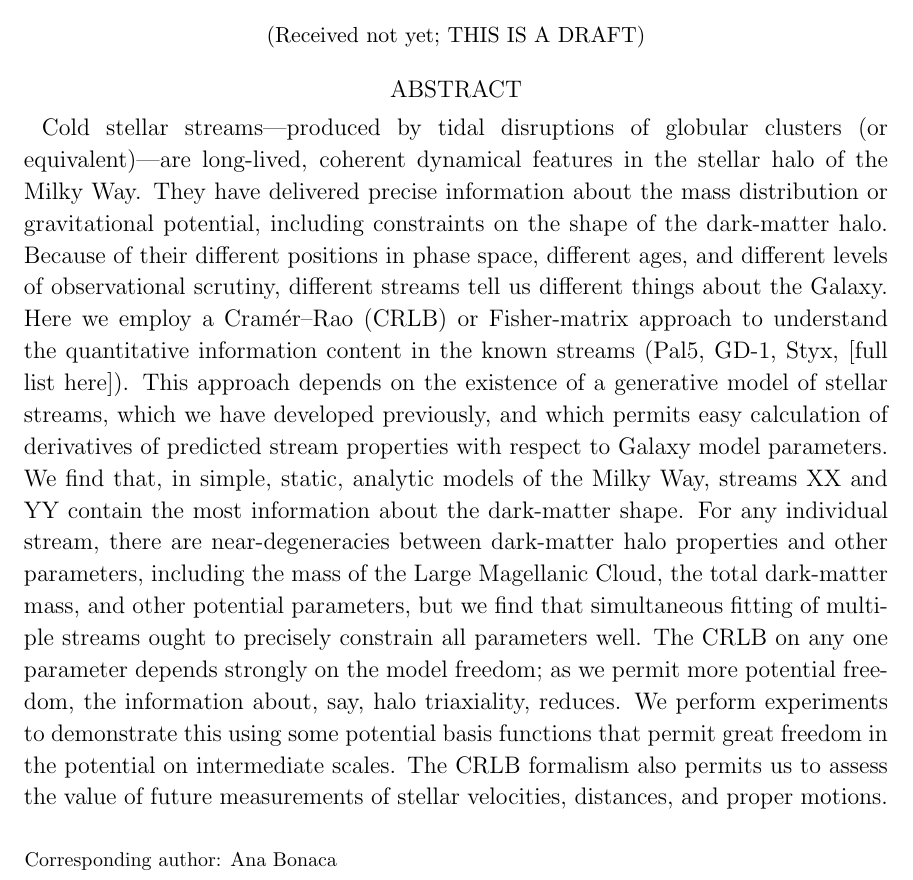
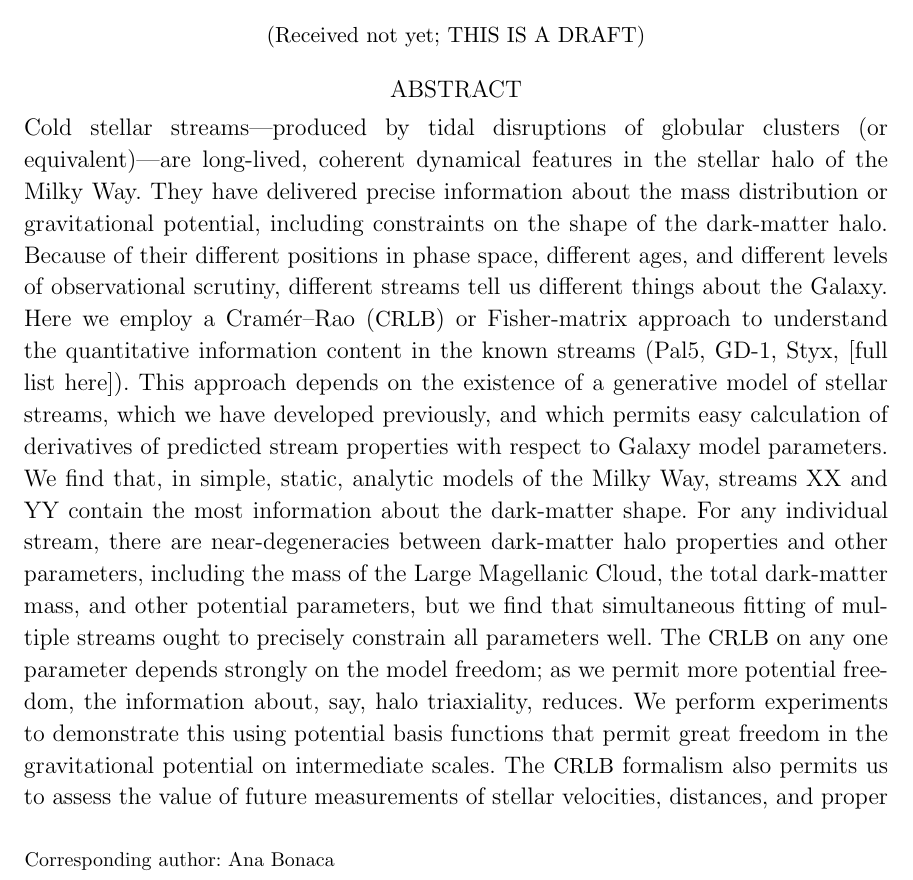
Before and after one commit to abonaca/stream_information, a LaTeX paper (paper/crlb.tex): part of page 1 of 3, cut so that both start at the same text. Compiled offline with LaTeX, dvips and Ghostscript.

Commit message:
typography

```diff
--- a/paper/crlb.tex
+++ b/paper/crlb.tex
@@ -6,17 +6,22 @@
 
 \documentclass[modern]{aastex61}
 
+% typography
+\setlength{\parindent}{1.\baselineskip}
+\newcommand{\acronym}[1]{{\small{#1}}}
+\newcommand{\CRLB}{\acronym{CRLB}}
+
+% aastex parameters
 %%\hypersetup{linkcolor=red,citecolor=green,filecolor=cyan,urlcolor=magenta}
 \received{not yet; THIS IS A DRAFT}
 %\revised{not yet}
 %\accepted{not yet}
 %% Adds "Submitted to " the arguement.
 %\submitjournal{ApJ}
-
 \shorttitle{information in stellar streams}
 \shortauthors{bonaca et al.}
 
-\begin{document}
+\begin{document}\sloppy\sloppypar\raggedbottom\frenchspacing % trust me
 
 \title{The information content in cold stellar streams}
 
@@ -35,7 +40,7 @@ New York University}
 \affiliation{Flatiron Institute, Simons Foundation}
 \affiliation{Max-Planck-Institut f\"ur Astronomie, Heidelberg}
 
-\begin{abstract}
+\begin{abstract}\noindent % trust me
 Cold stellar streams---produced by tidal disruptions of globular
 clusters (or equivalent)---are long-lived, coherent dynamical features
 in the stellar halo of the Milky Way.
@@ -45,7 +50,7 @@ dark-matter halo.
 Because of their different positions in phase space, different ages,
 and different levels of observational scrutiny, different streams tell
 us different things about the Galaxy.
-Here we employ a Cram\'er--Rao (CRLB) or Fisher-matrix approach to
+Here we employ a Cram\'er--Rao (\CRLB) or Fisher-matrix approach to
 understand the quantitative information content in the known
 streams (Pal5, GD-1, Styx, [full list here]).
 This approach depends on the existence of a generative model of
@@ -60,13 +65,13 @@ dark-matter halo properties and other parameters, including the mass
 of the Large Magellanic Cloud, the total dark-matter mass, and other
 potential parameters, but we find that simultaneous fitting of multiple
 streams ought to precisely constrain all parameters well.
-The CRLB on any one parameter depends strongly on the model freedom;
+The \CRLB\ on any one parameter depends strongly on the model freedom;
 as we permit more potential freedom, the information about, say, halo
 triaxiality, reduces.
-We perform experiments to demonstrate this using some potential basis
-functions that permit great freedom in the potential on intermediate
+We perform experiments to demonstrate this using potential basis
+functions that permit great freedom in the gravitational potential on intermediate
 scales.
-The CRLB formalism also permits us to assess the value of future
+The \CRLB\ formalism also permits us to assess the value of future
 measurements of stellar velocities, distances, and proper motions. We
 make some comments about the information value of various new
 observations that could be made of particular known streams.
```
